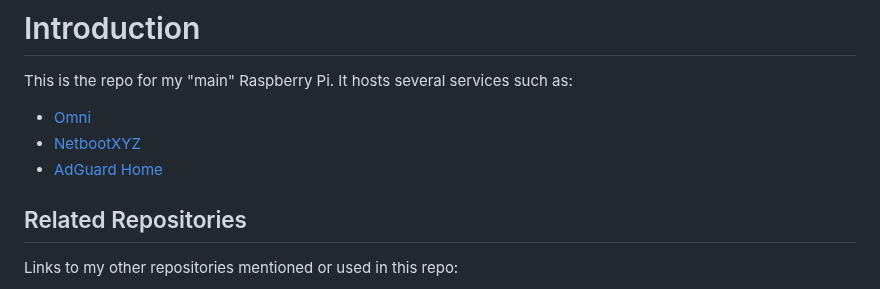
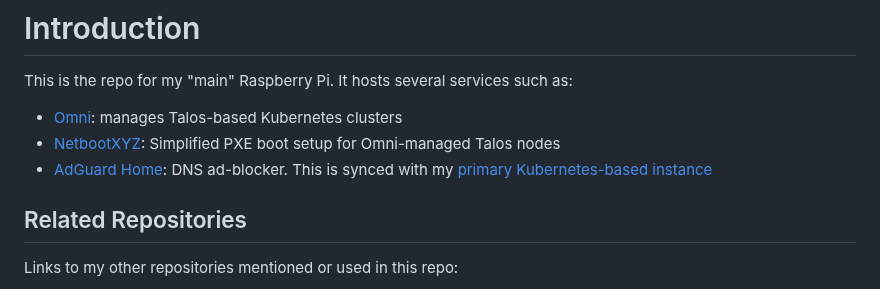
Before and after one commit to kenlasko/docker-rpi1, a Markdown page: README.md, the part around the change. Drawn GitHub-style.

Commit message:
Added clarity around AdGuard Home config

```diff
--- a/README.md
+++ b/README.md
@@ -1,8 +1,8 @@
 # Introduction
 This is the repo for my "main" Raspberry Pi. It hosts several services such as:
-- [Omni](https://github.com/kenlasko/omni)
-- [NetbootXYZ](netbootxyz)
-- [AdGuard Home](adguard)
+- [Omni](https://github.com/kenlasko/omni): manages Talos-based Kubernetes clusters
+- [NetbootXYZ](netbootxyz): Simplified PXE boot setup for Omni-managed Talos nodes
+- [AdGuard Home](adguard): DNS ad-blocker. This is synced with my [primary Kubernetes-based instance](https://github.com/kenlasko/k8s/tree/main/manifests/apps/adguard)
 
 ## Related Repositories
 Links to my other repositories mentioned or used in this repo:
```
